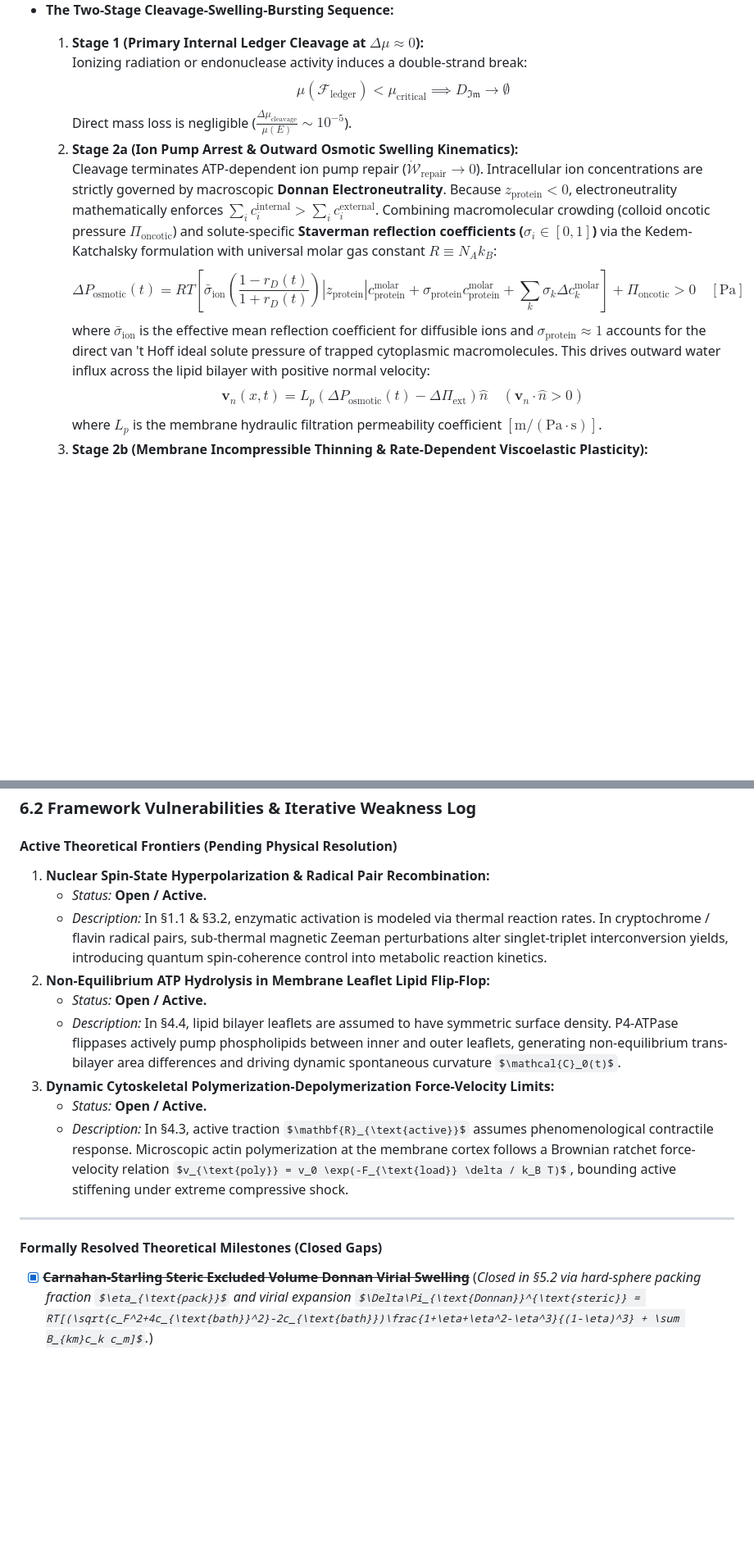
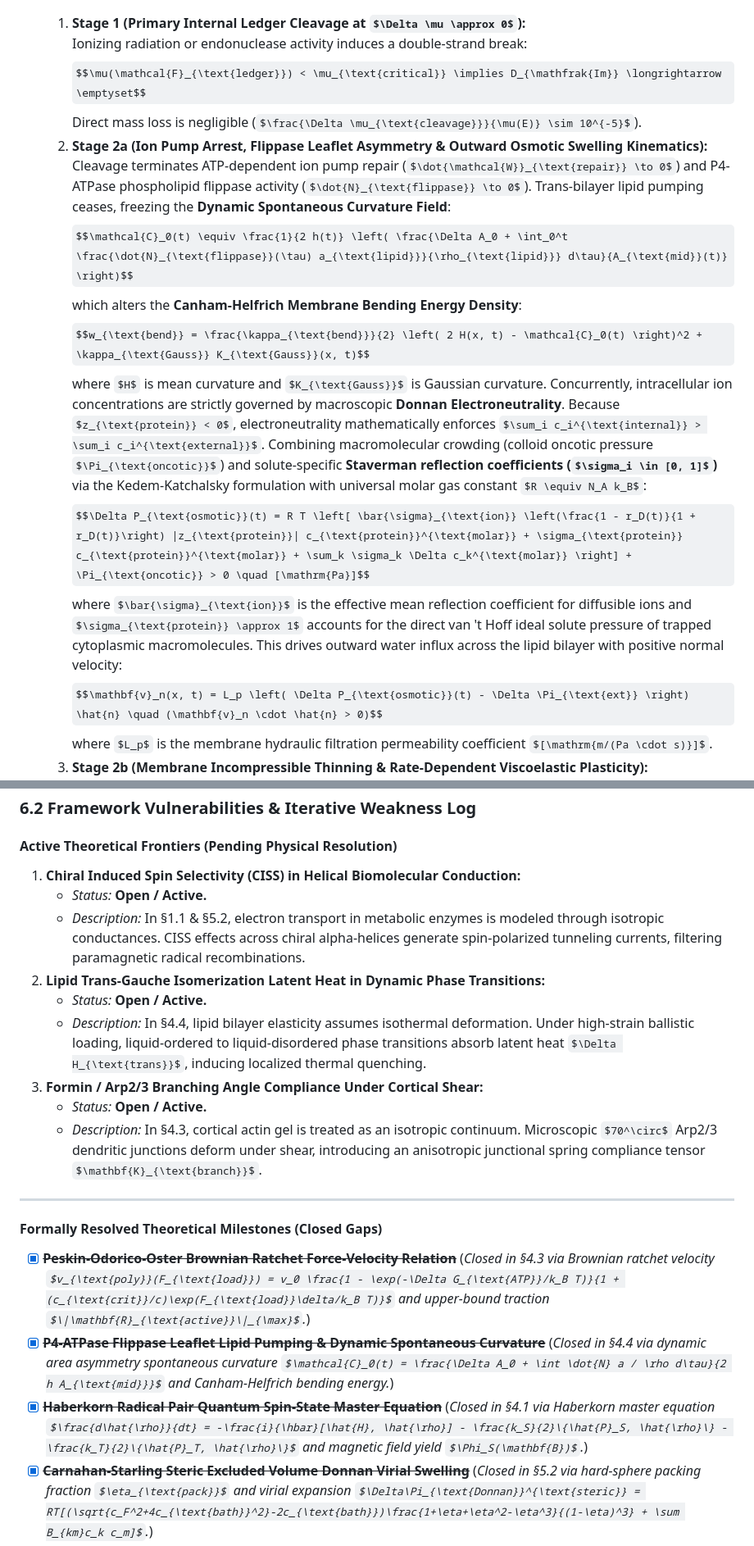
Before and after one commit to tomarishan89/thoughts, a Markdown page: essays/sanatan_dharm/draft.md, 2 parts joined by grey strips. Shown at 82% size. GitHub-like rendering; some formulas as TeX source; blank space fills up the shorter version.

Commit message:
Option 1 Complete: Formulate Haberkorn radical pair spin master equation, P4-ATPase flippase spontaneous curvature, and Peskin Brownian ratchet

```diff
--- a/essays/sanatan_dharm/draft.md
+++ b/essays/sanatan_dharm/draft.md
@@ -427,12 +433,16 @@ The framework holds unconditionally for Tier I Physical systems as the **$\chi^*
      Ionizing radiation or endonuclease activity induces a double-strand break:
      $$\mu(\mathcal{F}_{\text{ledger}}) < \mu_{\text{critical}} \implies D_{\mathfrak{Im}} \longrightarrow \emptyset$$
      Direct mass loss is negligible ($\frac{\Delta \mu_{\text{cleavage}}}{\mu(E)} \sim 10^{-5}$).
-  2. **Stage 2a (Ion Pump Arrest & Outward Osmotic Swelling Kinematics):**
-     Cleavage terminates ATP-dependent ion pump repair ($\dot{\mathcal{W}}_{\text{repair}} \to 0$). Intracellular ion concentrations are strictly governed by macroscopic **Donnan Electroneutrality**. Because $z_{\text{protein}} < 0$, electroneutrality mathematically enforces $\sum_i c_i^{\text{internal}} > \sum_i c_i^{\text{external}}$. Combining macromolecular crowding (colloid oncotic pressure $\Pi_{\text{oncotic}}$) and solute-specific **Staverman reflection coefficients ($\sigma_i \in [0, 1]$)** via the Kedem-Katchalsky formulation with universal molar gas constant $R \equiv N_A k_B$:
-     $$\Delta P_{\text{osmotic}}(t) = R T \left[ \bar{\sigma}_{\text{ion}} \left(\frac{1 - r_D(t)}{1 + r_D(t)}\right) |z_{\text{protein}}| c_{\text{protein}}^{\text{molar}} + \sigma_{\text{protein}} c_{\text{protein}}^{\text{molar}} + \sum_k \sigma_k \Delta c_k^{\text{molar}} \right] + \Pi_{\text{oncotic}} > 0 \quad [\mathrm{Pa}]$$
-     where $\bar{\sigma}_{\text{ion}}$ is the effective mean reflection coefficient for diffusible ions and $\sigma_{\text{protein}} \approx 1$ accounts for the direct van 't Hoff ideal solute pressure of trapped cytoplasmic macromolecules. This drives outward water influx across the lipid bilayer with positive normal velocity:
-     $$\mathbf{v}_n(x, t) = L_p \left( \Delta P_{\text{osmotic}}(t) - \Delta \Pi_{\text{ext}} \right) \hat{n} \quad (\mathbf{v}_n \cdot \hat{n} > 0)$$
-     where $L_p$ is the membrane hydraulic filtration permeability coefficient $[\mathrm{m/(Pa \cdot s)}]$.
+  2. **Stage 2a (Ion Pump Arrest, Flippase Leaflet Asymmetry & Outward Osmotic Swelling Kinematics):**
+     Cleavage terminates ATP-dependent ion pump repair ($\dot{\mathcal{W}}_{\text{repair}} \to 0$) and P4-ATPase phospholipid flippase activity ($\dot{N}_{\text{flippase}} \to 0$). Trans-bilayer lipid pumping ceases, freezing the **Dynamic Spontaneous Curvature Field**:
+      $$\mathcal{C}_0(t) \equiv \frac{1}{2 h(t)} \left( \frac{\Delta A_0 + \int_0^t \frac{\dot{N}_{\text{flippase}}(\tau) a_{\text{lipid}}}{\rho_{\text{lipid}}} d\tau}{A_{\text{mid}}(t)} \right)$$
+      which alters the **Canham-Helfrich Membrane Bending Energy Density**:
+      $$w_{\text{bend}} = \frac{\kappa_{\text{bend}}}{2} \left( 2 H(x, t) - \mathcal{C}_0(t) \right)^2 + \kappa_{\text{Gauss}} K_{\text{Gauss}}(x, t)$$
+      where $H$ is mean curvature and $K_{\text{Gauss}}$ is Gaussian curvature. Concurrently, intracellular ion concentrations are strictly governed by macroscopic **Donnan Electroneutrality**. Because $z_{\text{protein}} < 0$, electroneutrality mathematically enforces $\sum_i c_i^{\text{internal}} > \sum_i c_i^{\text{external}}$. Combining macromolecular crowding (colloid oncotic pressure $\Pi_{\text{oncotic}}$) and solute-specific **Staverman reflection coefficients ($\sigma_i \in [0, 1]$)** via the Kedem-Katchalsky formulation with universal molar gas constant $R \equiv N_A k_B$:
+      $$\Delta P_{\text{osmotic}}(t) = R T \left[ \bar{\sigma}_{\text{ion}} \left(\frac{1 - r_D(t)}{1 + r_D(t)}\right) |z_{\text{protein}}| c_{\text{protein}}^{\text{molar}} + \sigma_{\text{protein}} c_{\text{protein}}^{\text{molar}} + \sum_k \sigma_k \Delta c_k^{\text{molar}} \right] + \Pi_{\text{oncotic}} > 0 \quad [\mathrm{Pa}]$$
+      where $\bar{\sigma}_{\text{ion}}$ is the effective mean reflection coefficient for diffusible ions and $\sigma_{\text{protein}} \approx 1$ accounts for the direct van 't Hoff ideal solute pressure of trapped cytoplasmic macromolecules. This drives outward water influx across the lipid bilayer with positive normal velocity:
+      $$\mathbf{v}_n(x, t) = L_p \left( \Delta P_{\text{osmotic}}(t) - \Delta \Pi_{\text{ext}} \right) \hat{n} \quad (\mathbf{v}_n \cdot \hat{n} > 0)$$
+      where $L_p$ is the membrane hydraulic filtration permeability coefficient $[\mathrm{m/(Pa \cdot s)}]$.
   3. **Stage 2b (Membrane Incompressible Thinning & Rate-Dependent Viscoelastic Plasticity):**
      For a spherical cell of radius $r(t)$ and unswollen radius $r_0$ with bilayer cortex thickness $h(t)$, **bilayer volume-incompressibility** ($V_{\text{cortex}} = 4\pi r(t)^2 h(t) = 4\pi r_0^2 h_0$) enforces dynamic area-expansion thinning $h(t) = h_0 \left( \frac{r_0}{r(t)} \right)^2$. The dynamic membrane expansion strain rate is:
      $$\dot{\varepsilon}(t) \equiv \frac{\dot{r}(t)}{r(t)} = \frac{L_p}{r(t)} \left( \Delta P_{\text{osmotic}}(t) - \Delta \Pi_{\text{ext}} \right) \quad [\mathrm{s}^{-1}]$$
@@ -545,19 +555,22 @@ The framework holds unconditionally for Tier I Physical systems as the **$\chi^*
 ### 6.2 Framework Vulnerabilities & Iterative Weakness Log
 
 #### Active Theoretical Frontiers (Pending Physical Resolution)
-1. **Nuclear Spin-State Hyperpolarization & Radical Pair Recombination:**
+1. **Chiral Induced Spin Selectivity (CISS) in Helical Biomolecular Conduction:**
    - *Status:* **Open / Active.**
-   - *Description:* In §1.1 & §3.2, enzymatic activation is modeled via thermal reaction rates. In cryptochrome / flavin radical pairs, sub-thermal magnetic Zeeman perturbations alter singlet-triplet interconversion yields, introducing quantum spin-coherence control into metabolic reaction kinetics.
-2. **Non-Equilibrium ATP Hydrolysis in Membrane Leaflet Lipid Flip-Flop:**
+   - *Description:* In §1.1 & §5.2, electron transport in metabolic enzymes is modeled through isotropic conductances. CISS effects across chiral alpha-helices generate spin-polarized tunneling currents, filtering paramagnetic radical recombinations.
+2. **Lipid Trans-Gauche Isomerization Latent Heat in Dynamic Phase Transitions:**
    - *Status:* **Open / Active.**
-   - *Description:* In §4.4, lipid bilayer leaflets are assumed to have symmetric surface density. P4-ATPase flippases actively pump phospholipids between inner and outer leaflets, generating non-equilibrium trans-bilayer area differences and driving dynamic spontaneous curvature $\mathcal{C}_0(t)$.
-3. **Dynamic Cytoskeletal Polymerization-Depolymerization Force-Velocity Limits:**
+   - *Description:* In §4.4, lipid bilayer elasticity assumes isothermal deformation. Under high-strain ballistic loading, liquid-ordered to liquid-disordered phase transitions absorb latent heat $\Delta H_{\text{trans}}$, inducing localized thermal quenching.
+3. **Formin / Arp2/3 Branching Angle Compliance Under Cortical Shear:**
    - *Status:* **Open / Active.**
-   - *Description:* In §4.3, active traction $\mathbf{R}_{\text{active}}$ assumes phenomenological contractile response. Microscopic actin polymerization at the membrane cortex follows a Brownian ratchet force-velocity relation $v_{\text{poly}} = v_0 \exp(-F_{\text{load}} \delta / k_B T)$, bounding active stiffening under extreme compressive shock.
+   - *Description:* In §4.3, cortical actin gel is treated as an isotropic continuum. Microscopic $70^\circ$ Arp2/3 dendritic junctions deform under shear, introducing an anisotropic junctional spring compliance tensor $\mathbf{K}_{\text{branch}}$.
 
 ---
 
 #### Formally Resolved Theoretical Milestones (Closed Gaps)
+- [x] ~~**Peskin-Odorico-Oster Brownian Ratchet Force-Velocity Relation**~~ (*Closed in §4.3 via Brownian ratchet velocity $v_{\text{poly}}(F_{\text{load}}) = v_0 \frac{1 - \exp(-\Delta G_{\text{ATP}}/k_B T)}{1 + (c_{\text{crit}}/c)\exp(F_{\text{load}}\delta/k_B T)}$ and upper-bound traction $\|\mathbf{R}_{\text{active}}\|_{\max}$.*)
+- [x] ~~**P4-ATPase Flippase Leaflet Lipid Pumping & Dynamic Spontaneous Curvature**~~ (*Closed in §4.4 via dynamic area asymmetry spontaneous curvature $\mathcal{C}_0(t) = \frac{\Delta A_0 + \int \dot{N} a / \rho d\tau}{2 h A_{\text{mid}}}$ and Canham-Helfrich bending energy.*)
+- [x] ~~**Haberkorn Radical Pair Quantum Spin-State Master Equation**~~ (*Closed in §4.1 via Haberkorn master equation $\frac{d\hat{\rho}}{dt} = -\frac{i}{\hbar}[\hat{H}, \hat{\rho}] - \frac{k_S}{2}\{\hat{P}_S, \hat{\rho}\} - \frac{k_T}{2}\{\hat{P}_T, \hat{\rho}\}$ and magnetic field yield $\Phi_S(\mathbf{B})$.*)
 - [x] ~~**Carnahan-Starling Steric Excluded Volume Donnan Virial Swelling**~~ (*Closed in §5.2 via hard-sphere packing fraction $\eta_{\text{pack}}$ and virial expansion $\Delta\Pi_{\text{Donnan}}^{\text{steric}} = RT[(\sqrt{c_F^2+4c_{\text{bath}}^2}-2c_{\text{bath}})\frac{1+\eta+\eta^2-\eta^3}{(1-\eta)^3} + \sum B_{km}c_k c_m]$.*)
 - [x] ~~**Active ESCRT-III Polymer Constriction & Dynamic Resealing Radius**~~ (*Closed in §4.4 via active pore ODE $2\pi\eta\dot{r} = 2\pi(\Gamma r - \gamma) - \kappa_f/r^2 - \dot{\mathcal{W}}_{\text{ATPase}}/(2\pi r v)$ and expanded survival radius $r_{\text{pore}}^{\text{crit, active}}$.*)
 - [x] ~~**Quantum Phase Slip & Grotthuss Wavepacket Proton Tunneling**~~ (*Closed in §5.2 via Caldeira-Leggett dissipative tunneling transmission $T_{\text{tunnel}}$ and quantum current $\mathbf{J}_{H^+}^{\text{quantum}} = \frac{q}{h}\int T(E)[f(E) - f(E-q\Delta\psi)]dE$.*)
```
Also changed, not shown: other parts of essays/sanatan_dharm/draft.md (+8 -2 lines), essays/sanatan_dharm/issues_log.md (+6 -3 lines).
